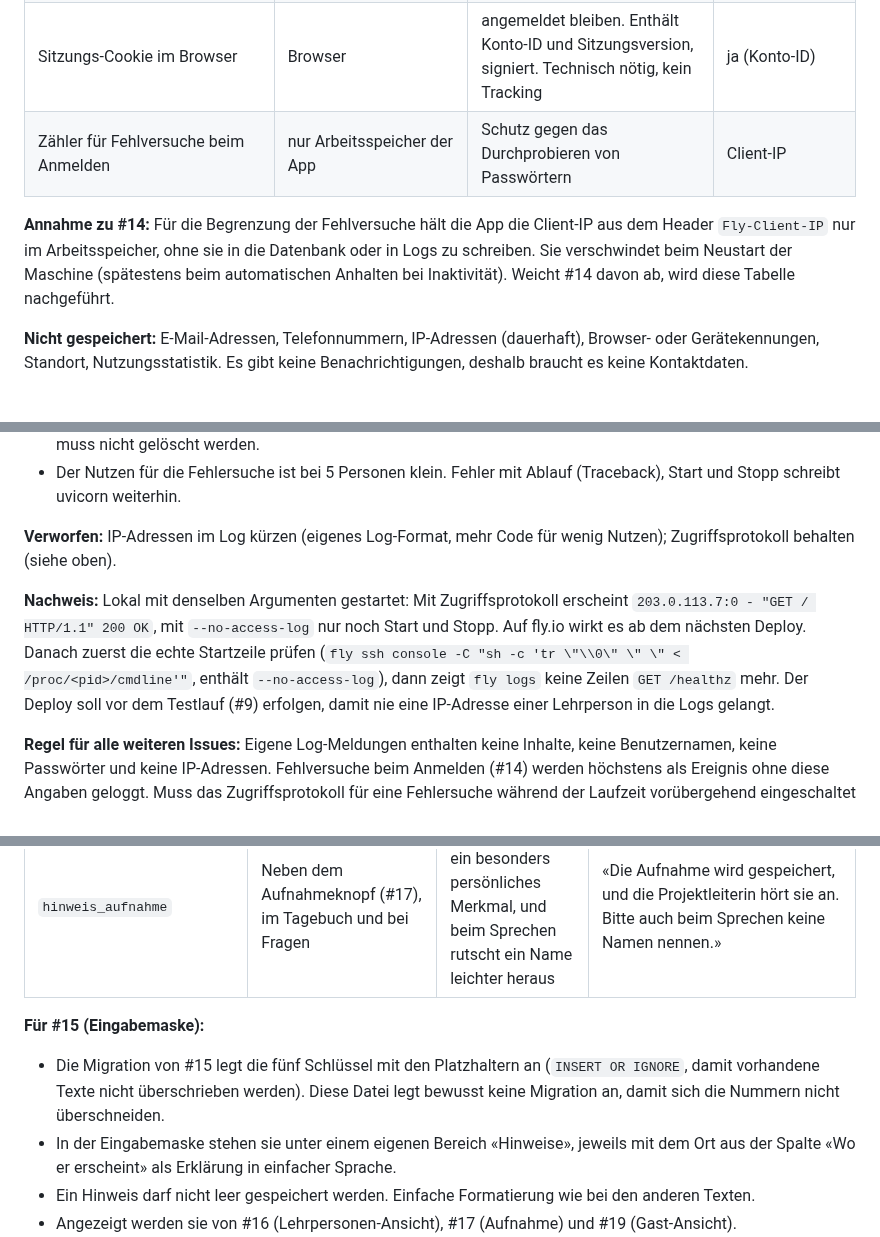
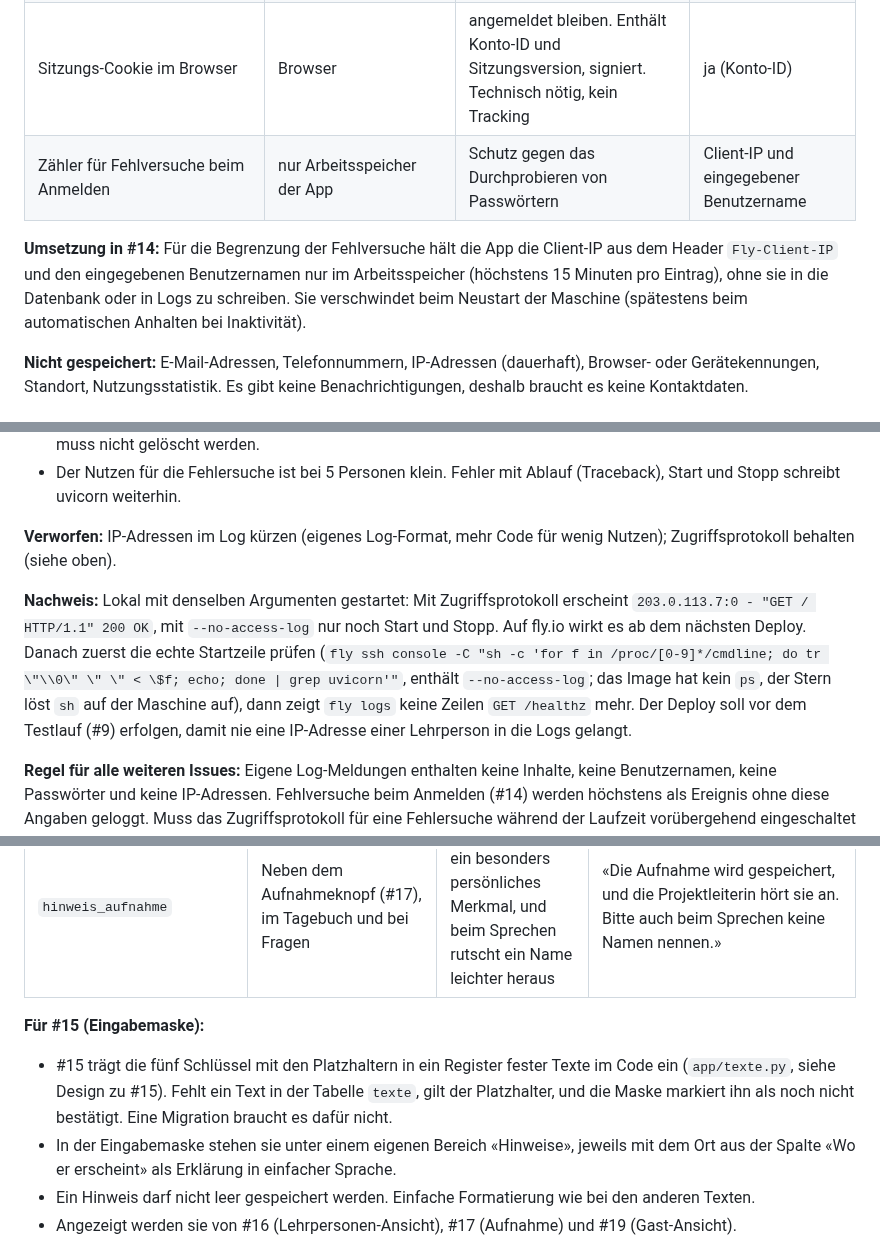
Before and after one commit to konstantinniedermann/reflexionsinstrument, a Markdown page: docs/datenschutz.md, 3 parts joined by grey strips. Drawn GitHub-style.

Commit message:
docs: Review-Befunde und Abgleich mit dem Design der Eingabemaske (#8)
Co-Authored-By: Claude Opus 5.5 <noreply@anthropic.com>
Claude-Session: https://claude.ai/code/session_01PepCy8wrhdWVtdWcGb3tyj

```diff
--- a/docs/datenschutz.md
+++ b/docs/datenschutz.md
@@ -13,9 +13,9 @@ Die Entscheidungen hier hat Claude getroffen (Projektregel «Fragen selbst beant
 | Sprachaufnahmen | `/data/aufnahmen/`, Verweis in `aufnahmen` | Tagebuch zum Einsprechen | ja, Stimme |
 | Texte der Auftraggeberin (Infoblock, Runden, Fragen, Impulse, Hinweise) | übrige Tabellen | Inhalt | nein |
 | Sitzungs-Cookie im Browser | Browser | angemeldet bleiben. Enthält Konto-ID und Sitzungsversion, signiert. Technisch nötig, kein Tracking | ja (Konto-ID) |
-| Zähler für Fehlversuche beim Anmelden | nur Arbeitsspeicher der App | Schutz gegen das Durchprobieren von Passwörtern | Client-IP |
+| Zähler für Fehlversuche beim Anmelden | nur Arbeitsspeicher der App | Schutz gegen das Durchprobieren von Passwörtern | Client-IP und eingegebener Benutzername |
 
-**Annahme zu #14:** Für die Begrenzung der Fehlversuche hält die App die Client-IP aus dem Header `Fly-Client-IP` nur im Arbeitsspeicher, ohne sie in die Datenbank oder in Logs zu schreiben. Sie verschwindet beim Neustart der Maschine (spätestens beim automatischen Anhalten bei Inaktivität). Weicht #14 davon ab, wird diese Tabelle nachgeführt.
+**Umsetzung in #14:** Für die Begrenzung der Fehlversuche hält die App die Client-IP aus dem Header `Fly-Client-IP` und den eingegebenen Benutzernamen nur im Arbeitsspeicher (höchstens 15 Minuten pro Eintrag), ohne sie in die Datenbank oder in Logs zu schreiben. Sie verschwindet beim Neustart der Maschine (spätestens beim automatischen Anhalten bei Inaktivität).
 
 **Nicht gespeichert:** E-Mail-Adressen, Telefonnummern, IP-Adressen (dauerhaft), Browser- oder Gerätekennungen, Standort, Nutzungsstatistik. Es gibt keine Benachrichtigungen, deshalb braucht es keine Kontaktdaten.
 
@@ -45,7 +45,7 @@ Stand 30.10.2026 (Grundgerüst aus #13 plus dieses Issue).
 
 **Verworfen:** IP-Adressen im Log kürzen (eigenes Log-Format, mehr Code für wenig Nutzen); Zugriffsprotokoll behalten (siehe oben).
 
-**Nachweis:** Lokal mit denselben Argumenten gestartet: Mit Zugriffsprotokoll erscheint `203.0.113.7:0 - "GET / HTTP/1.1" 200 OK`, mit `--no-access-log` nur noch Start und Stopp. Auf fly.io wirkt es ab dem nächsten Deploy. Danach zuerst die echte Startzeile prüfen (`fly ssh console -C "sh -c 'tr \"\\0\" \" \" < /proc/<pid>/cmdline'"`, enthält `--no-access-log`), dann zeigt `fly logs` keine Zeilen `GET /healthz` mehr. Der Deploy soll vor dem Testlauf (#9) erfolgen, damit nie eine IP-Adresse einer Lehrperson in die Logs gelangt.
+**Nachweis:** Lokal mit denselben Argumenten gestartet: Mit Zugriffsprotokoll erscheint `203.0.113.7:0 - "GET / HTTP/1.1" 200 OK`, mit `--no-access-log` nur noch Start und Stopp. Auf fly.io wirkt es ab dem nächsten Deploy. Danach zuerst die echte Startzeile prüfen (`fly ssh console -C "sh -c 'for f in /proc/[0-9]*/cmdline; do tr \"\\0\" \" \" < \$f; echo; done | grep uvicorn'"`, enthält `--no-access-log`; das Image hat kein `ps`, der Stern löst `sh` auf der Maschine auf), dann zeigt `fly logs` keine Zeilen `GET /healthz` mehr. Der Deploy soll vor dem Testlauf (#9) erfolgen, damit nie eine IP-Adresse einer Lehrperson in die Logs gelangt.
 
 **Regel für alle weiteren Issues:** Eigene Log-Meldungen enthalten keine Inhalte, keine Benutzernamen, keine Passwörter und keine IP-Adressen. Fehlversuche beim Anmelden (#14) werden höchstens als Ereignis ohne diese Angaben geloggt. Muss das Zugriffsprotokoll für eine Fehlersuche während der Laufzeit vorübergehend eingeschaltet werden, kommt das ins Löschprotokoll (#10).
 
@@ -62,7 +62,7 @@ Die Hinweise sind Inhalt, kein Code: Sie liegen in der Tabelle `texte` (`schlues
 | `hinweis_aufnahme` | Neben dem Aufnahmeknopf (#17), im Tagebuch und bei Fragen | Die Stimme ist ein besonders persönliches Merkmal, und beim Sprechen rutscht ein Name leichter heraus | «Die Aufnahme wird gespeichert, und die Projektleiterin hört sie an. Bitte auch beim Sprechen keine Namen nennen.» |
 
 **Für #15 (Eingabemaske):**
-- Die Migration von #15 legt die fünf Schlüssel mit den Platzhaltern an (`INSERT OR IGNORE`, damit vorhandene Texte nicht überschrieben werden). Diese Datei legt bewusst keine Migration an, damit sich die Nummern nicht überschneiden.
+- #15 trägt die fünf Schlüssel mit den Platzhaltern in ein Register fester Texte im Code ein (`app/texte.py`, siehe Design zu #15). Fehlt ein Text in der Tabelle `texte`, gilt der Platzhalter, und die Maske markiert ihn als noch nicht bestätigt. Eine Migration braucht es dafür nicht.
 - In der Eingabemaske stehen sie unter einem eigenen Bereich «Hinweise», jeweils mit dem Ort aus der Spalte «Wo er erscheint» als Erklärung in einfacher Sprache.
 - Ein Hinweis darf nicht leer gespeichert werden. Einfache Formatierung wie bei den anderen Texten.
 - Angezeigt werden sie von #16 (Lehrpersonen-Ansicht), #17 (Aufnahme) und #19 (Gast-Ansicht).
```
Also changed, not shown: docs/loeschkonzept.md (+2 -2 lines).
